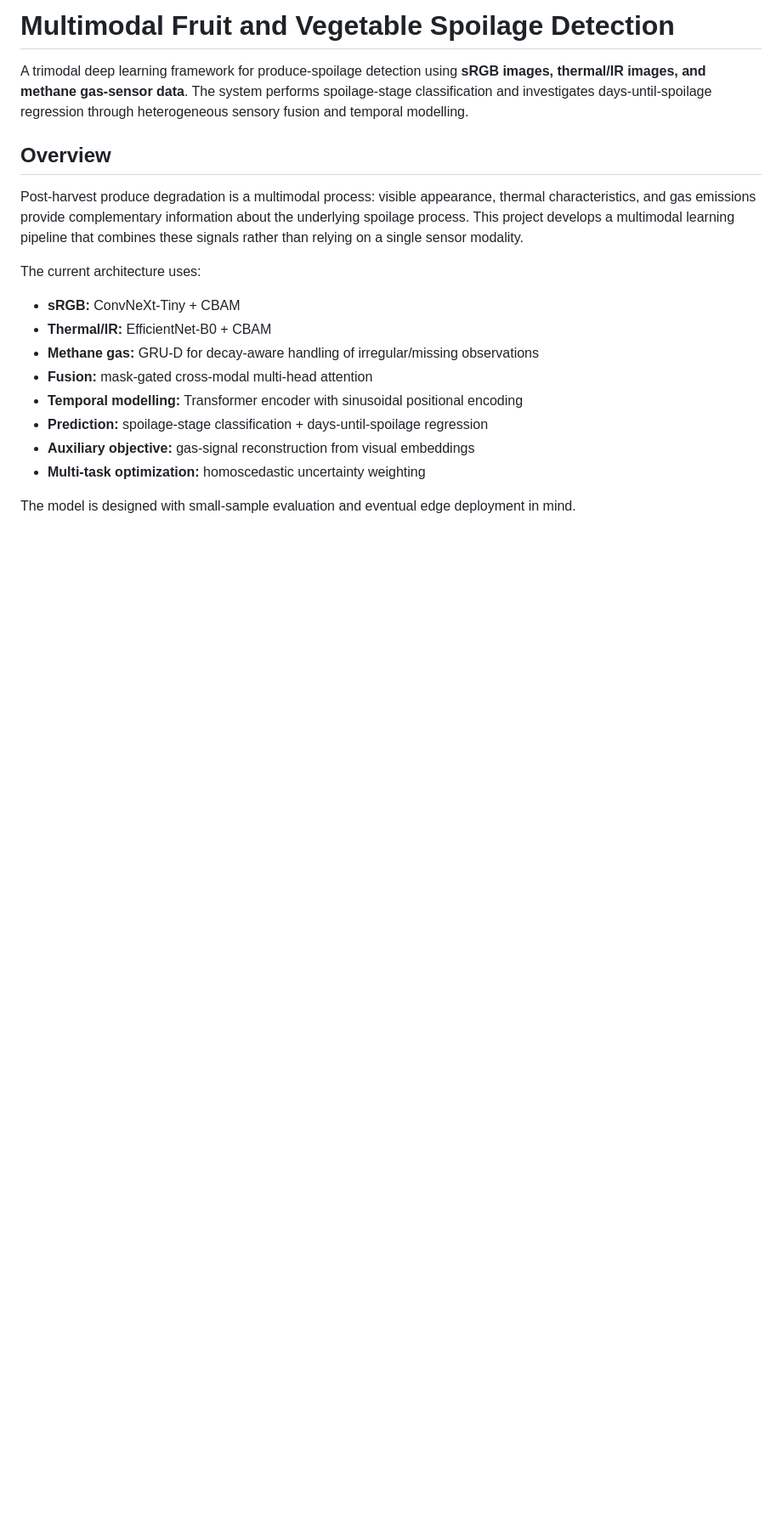
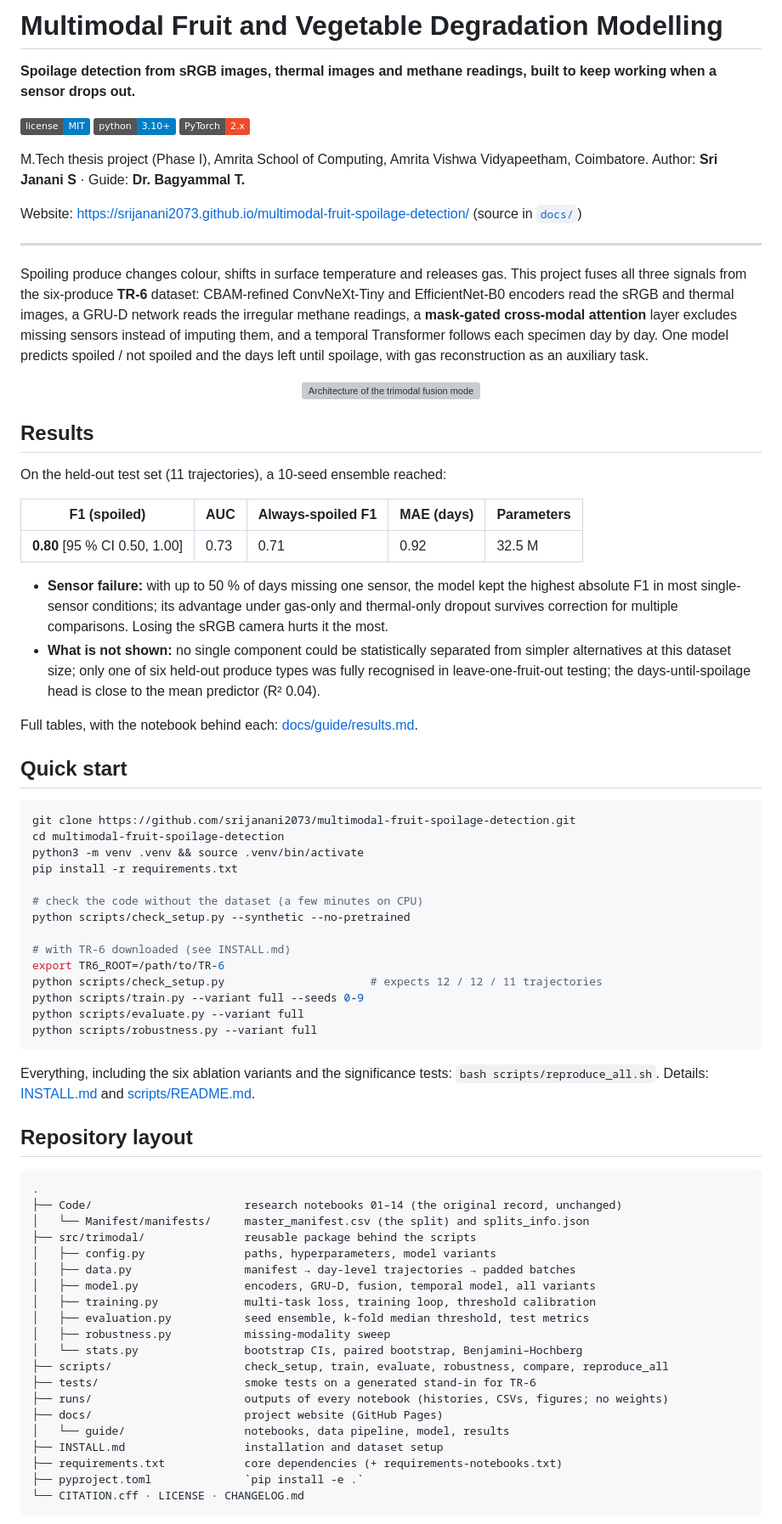
Before and after one commit to srijanani2073/multimodal-fruit-spoilage-detection, a Markdown page: README.md, the part around one of its changes. Shown at 85% size. Drawn GitHub-style; badges without logos; blank space fills up the shorter version; grey boxes are pictures that could not be loaded.

````diff
--- a/README.md
+++ b/README.md
@@ -1,20 +1,90 @@
-# Multimodal Fruit and Vegetable Spoilage Detection
+# Multimodal Fruit and Vegetable Degradation Modelling
 
-A trimodal deep learning framework for produce-spoilage detection using **sRGB images, thermal/IR images, and methane gas-sensor data**. The system performs spoilage-stage classification and investigates days-until-spoilage regression through heterogeneous sensory fusion and temporal modelling.
+**Spoilage detection from sRGB images, thermal images and methane readings, built to keep working
+when a sensor drops out.**
 
-## Overview
+[![License: MIT](https://img.shields.io/badge/license-MIT-blue.svg)](LICENSE)
+![Python 3.10+](https://img.shields.io/badge/python-3.10%2B-blue.svg)
+![PyTorch](https://img.shields.io/badge/PyTorch-2.x-ee4c2c.svg)
 
-Post-harvest produce degradation is a multimodal process: visible appearance, thermal characteristics, and gas emissions provide complementary information about the underlying spoilage process. This project develops a multimodal learning pipeline that combines these signals rather than relying on a single sensor modality.
+M.Tech thesis project (Phase I), Amrita School of Computing, Amrita Vishwa Vidyapeetham, Coimbatore.
+Author: **Sri Janani S** · Guide: **Dr. Bagyammal T.**
 
-The current architecture uses:
+Website: <https://srijanani2073.github.io/multimodal-fruit-spoilage-detection/> (source in [`docs/`](docs))
 
-- **sRGB:** ConvNeXt-Tiny + CBAM
-- **Thermal/IR:** EfficientNet-B0 + CBAM
-- **Methane gas:** GRU-D for decay-aware handling of irregular/missing observations
-- **Fusion:** mask-gated cross-modal multi-head attention
-- **Temporal modelling:** Transformer encoder with sinusoidal positional encoding
-- **Prediction:** spoilage-stage classification + days-until-spoilage regression
-- **Auxiliary objective:** gas-signal reconstruction from visual embeddings
-- **Multi-task optimization:** homoscedastic uncertainty weighting
+---
 
-The model is designed with small-sample evaluation and eventual edge deployment in mind.
+Spoiling produce changes colour, shifts in surface temperature and releases gas. This project fuses
+all three signals from the six-produce **TR-6** dataset: CBAM-refined ConvNeXt-Tiny and
+EfficientNet-B0 encoders read the sRGB and thermal images, a GRU-D network reads the irregular methane
+readings, a **mask-gated cross-modal attention** layer excludes missing sensors instead of imputing
+them, and a temporal Transformer follows each specimen day by day. One model predicts spoiled /
+not spoiled and the days left until spoilage, with gas reconstruction as an auxiliary task.
+
+<p align="center"><img src="docs/assets/figures/fig1.svg" alt="Architecture of the trimodal fusion model" width="640"></p>
+
+## Results
+
+On the held-out test set (11 trajectories), a 10-seed ensemble reached:
+
+| F1 (spoiled) | AUC | Always-spoiled F1 | MAE (days) | Parameters |
+|---|---|---|---|---|
+| **0.80** [95 % CI 0.50, 1.00] | 0.73 | 0.71 | 0.92 | 32.5 M |
+
+- **Sensor failure:** with up to 50 % of days missing one sensor, the model kept the highest absolute
+  F1 in most single-sensor conditions; its advantage under gas-only and thermal-only dropout survives
+  correction for multiple comparisons. Losing the sRGB camera hurts it the most.
+- **What is not shown:** no single component could be statistically separated from simpler
+  alternatives at this dataset size; only one of six held-out produce types was fully recognised in
+  leave-one-fruit-out testing; the days-until-spoilage head is close to the mean predictor (R² 0.04).
+
+Full tables, with the notebook behind each: [docs/guide/results.md](docs/guide/results.md).
+
+## Quick start
+
+```bash
+git clone https://github.com/srijanani2073/multimodal-fruit-spoilage-detection.git
+cd multimodal-fruit-spoilage-detection
+python3 -m venv .venv && source .venv/bin/activate
+pip install -r requirements.txt
+
+# check the code without the dataset (a few minutes on CPU)
+python scripts/check_setup.py --synthetic --no-pretrained
+
+# with TR-6 downloaded (see INSTALL.md)
+export TR6_ROOT=/path/to/TR-6
+python scripts/check_setup.py                      # expects 12 / 12 / 11 trajectories
+python scripts/train.py --variant full --seeds 0-9
+python scripts/evaluate.py --variant full
+python scripts/robustness.py --variant full
+```
+
+Everything, including the six ablation variants and the significance tests:
+`bash scripts/reproduce_all.sh`. Details: [INSTALL.md](INSTALL.md) and
+[scripts/README.md](scripts/README.md).
+
+## Repository layout
+
+```
+.
+├── Code/                       research notebooks 01–14 (the original record, unchanged)
+│   └── Manifest/manifests/     master_manifest.csv (the split) and splits_info.json
+├── src/trimodal/               reusable package behind the scripts
+│   ├── config.py               paths, hyperparameters, model variants
+│   ├── data.py                 manifest → day-level trajectories → padded batches
+│   ├── model.py                encoders, GRU-D, fusion, temporal model, all variants
+│   ├── training.py             multi-task loss, training loop, threshold calibration
+│   ├── evaluation.py           seed ensemble, k-fold median threshold, test metrics
+│   ├── robustness.py           missing-modality sweep
+│   └── stats.py                bootstrap CIs, paired bootstrap, Benjamini–Hochberg
+├── scripts/                    check_setup, train, evaluate, robustness, compare, reproduce_all
+├── tests/                      smoke tests on a generated stand-in for TR-6
+├── runs/                       outputs of every notebook (histories, CSVs, figures; no weights)
+├── docs/                       project website (GitHub Pages)
+│   └── guide/                  notebooks, data pipeline, model, results
+├── INSTALL.md                  installation and dataset setup
+├── requirements.txt            core dependencies (+ requirements-notebooks.txt)
+├── pyproject.toml              `pip install -e .`
+└── CITATION.cff · LICENSE · CHANGELOG.md
+```
+
````
Also changed, not shown: other parts of README.md (+30 -260 lines).
